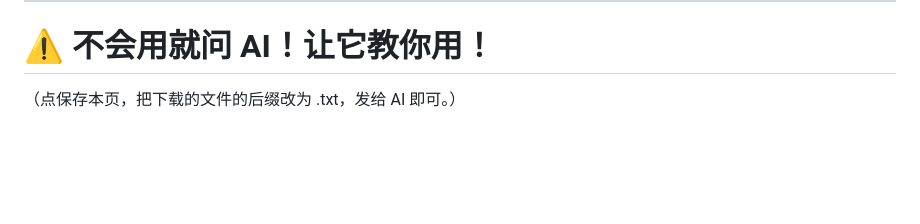
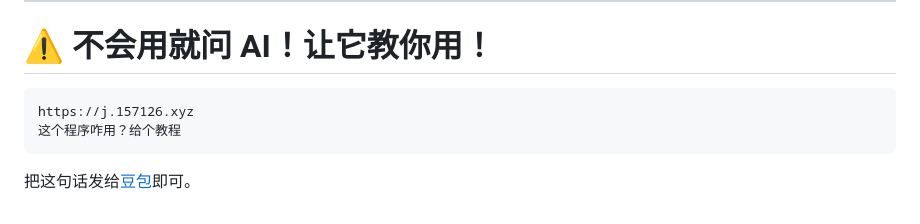
Before and after one commit to Amb114/AmbWebCrypt, a Markdown page: README.md, the part around the change. GitHub-like rendering; blank space fills up the shorter version.

````diff
--- a/README.md
+++ b/README.md
@@ -63,4 +63,8 @@
 
 # **⚠️ 不会用就问 AI！让它教你用！**
 
-（点保存本页，把下载的文件的后缀改为 .txt，发给 AI 即可。）
+```text
+https://j.157126.xyz
+这个程序咋用？给个教程
+```
+把这句话发给[豆包](https://www.doubao.com)即可。
````
